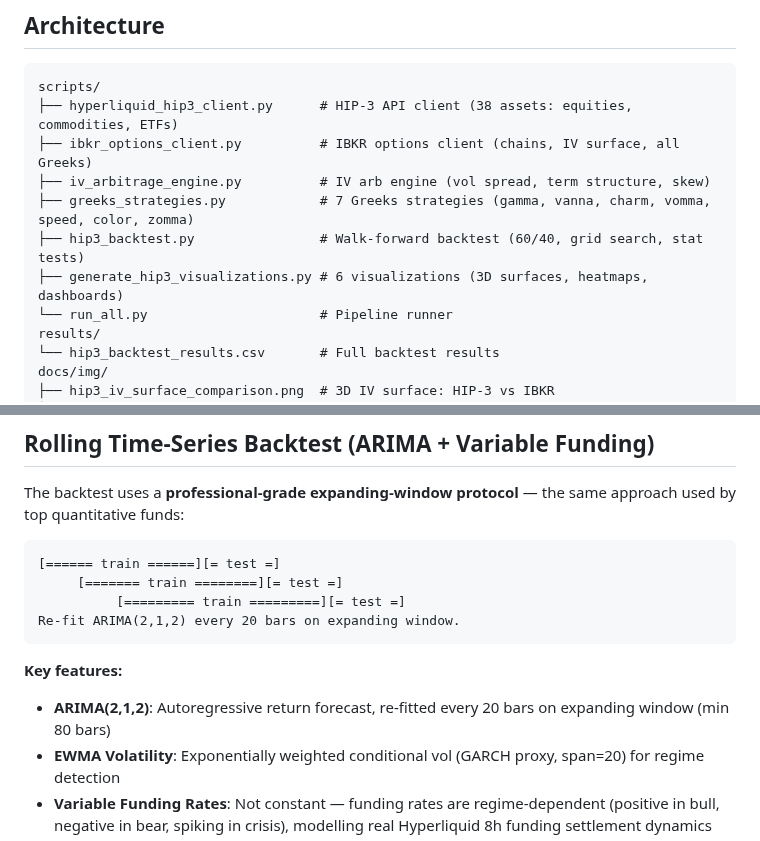
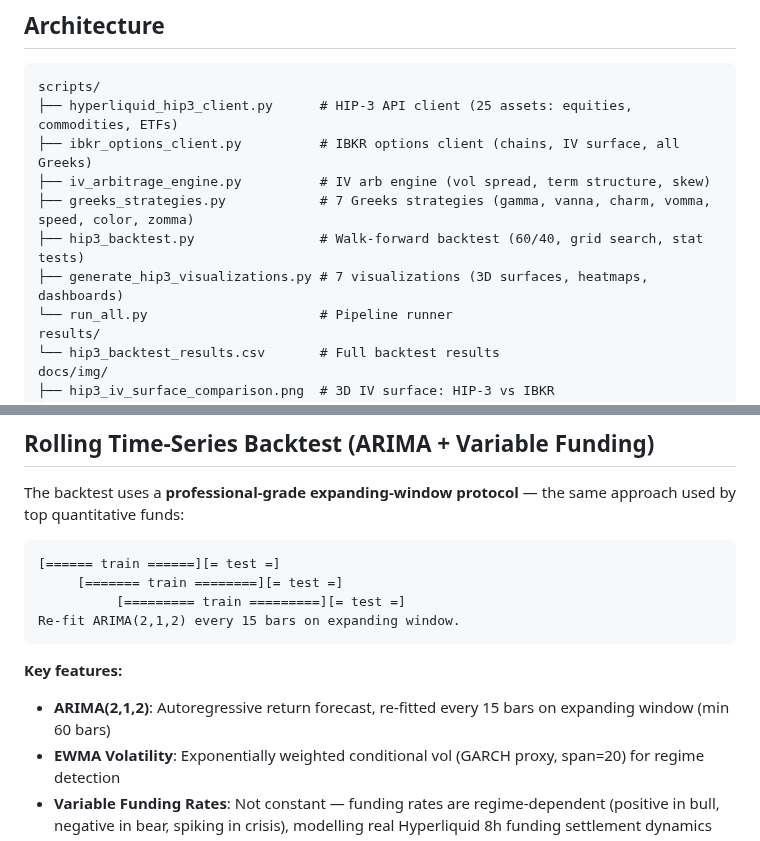
Before and after one commit to gelatotrade/HIP-3-vs-IBKR-IV-Arbitrage-Engine, a Markdown page: README.md, 2 parts joined by grey strips. Drawn GitHub-style.

````diff
--- a/README.md
+++ b/README.md
@@ -177,12 +185,12 @@ The engine exploits the fact that HIP-3 perps have **linear payoff** (no Greeks)
 
 ```
 scripts/
-├── hyperliquid_hip3_client.py      # HIP-3 API client (38 assets: equities, commodities, ETFs)
+├── hyperliquid_hip3_client.py      # HIP-3 API client (25 assets: equities, commodities, ETFs)
 ├── ibkr_options_client.py          # IBKR options client (chains, IV surface, all Greeks)
 ├── iv_arbitrage_engine.py          # IV arb engine (vol spread, term structure, skew)
 ├── greeks_strategies.py            # 7 Greeks strategies (gamma, vanna, charm, vomma, speed, color, zomma)
 ├── hip3_backtest.py                # Walk-forward backtest (60/40, grid search, stat tests)
-├── generate_hip3_visualizations.py # 6 visualizations (3D surfaces, heatmaps, dashboards)
+├── generate_hip3_visualizations.py # 7 visualizations (3D surfaces, heatmaps, dashboards)
 └── run_all.py                      # Pipeline runner
 results/
 └── hip3_backtest_results.csv       # Full backtest results
@@ -266,11 +274,11 @@ The backtest uses a **professional-grade expanding-window protocol** — the sam
 [====== train ======][= test =]
      [======= train ========][= test =]
           [========= train =========][= test =]
-Re-fit ARIMA(2,1,2) every 20 bars on expanding window.
+Re-fit ARIMA(2,1,2) every 15 bars on expanding window.
 ```
 
 **Key features:**
-- **ARIMA(2,1,2)**: Autoregressive return forecast, re-fitted every 20 bars on expanding window (min 80 bars)
+- **ARIMA(2,1,2)**: Autoregressive return forecast, re-fitted every 15 bars on expanding window (min 60 bars)
 - **EWMA Volatility**: Exponentially weighted conditional vol (GARCH proxy, span=20) for regime detection
 - **Variable Funding Rates**: Not constant — funding rates are regime-dependent (positive in bull, negative in bear, spiking in crisis), modelling real Hyperliquid 8h funding settlement dynamics
 - **No look-ahead bias**: All signals computed from data available at time t, forecast for t+1
````
Also changed, not shown: other parts of README.md (+53 -45 lines), docs/img/hip3_arbitrage_summary.png, docs/img/hip3_regime_dashboard.png, docs/img/hip3_vol_spread_heatmap.png, 8 other files.
